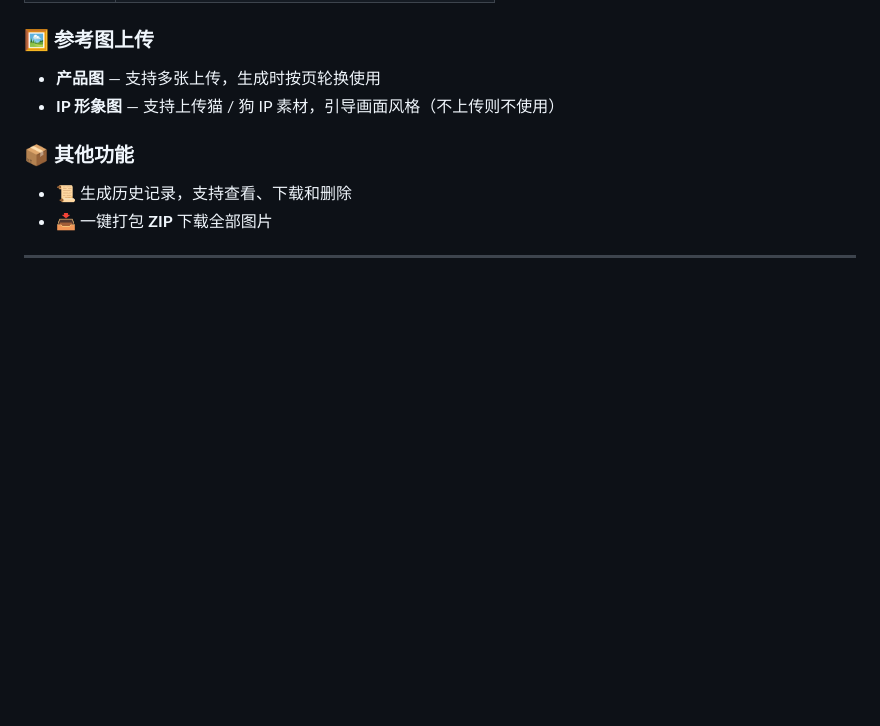
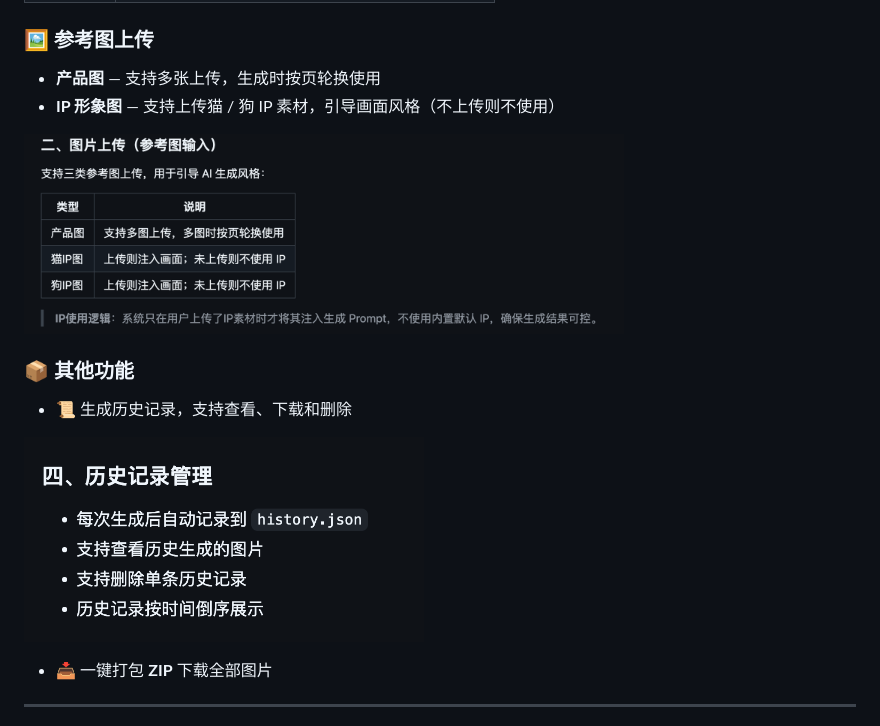
Before and after one commit to Francis-XP/XP-FoodChain-Graphic-notes, a Markdown page: README.md, the part around the change. Rendered like a GitHub page; pictures changed too: docs/screenshot-history.png (added), docs/screenshot-upload.png (added); blank space fills up the shorter version.

Commit message:
docs: 添加功能截图

```diff
--- a/README.md
+++ b/README.md
@@ -54,8 +54,17 @@ python3 app.py
 - **产品图** — 支持多张上传，生成时按页轮换使用
 - **IP 形象图** — 支持上传猫 / 狗 IP 素材，引导画面风格（不上传则不使用）
 
+<p>
+  <img src="docs/screenshot-upload.png" alt="参考图上传" width="600" />
+</p>
+
 ### 📦 其他功能
 - 📜 生成历史记录，支持查看、下载和删除
+
+<p>
+  <img src="docs/screenshot-history.png" alt="历史记录管理" width="400" />
+</p>
+
 - 📥 一键打包 **ZIP** 下载全部图片
 
 ---
```
